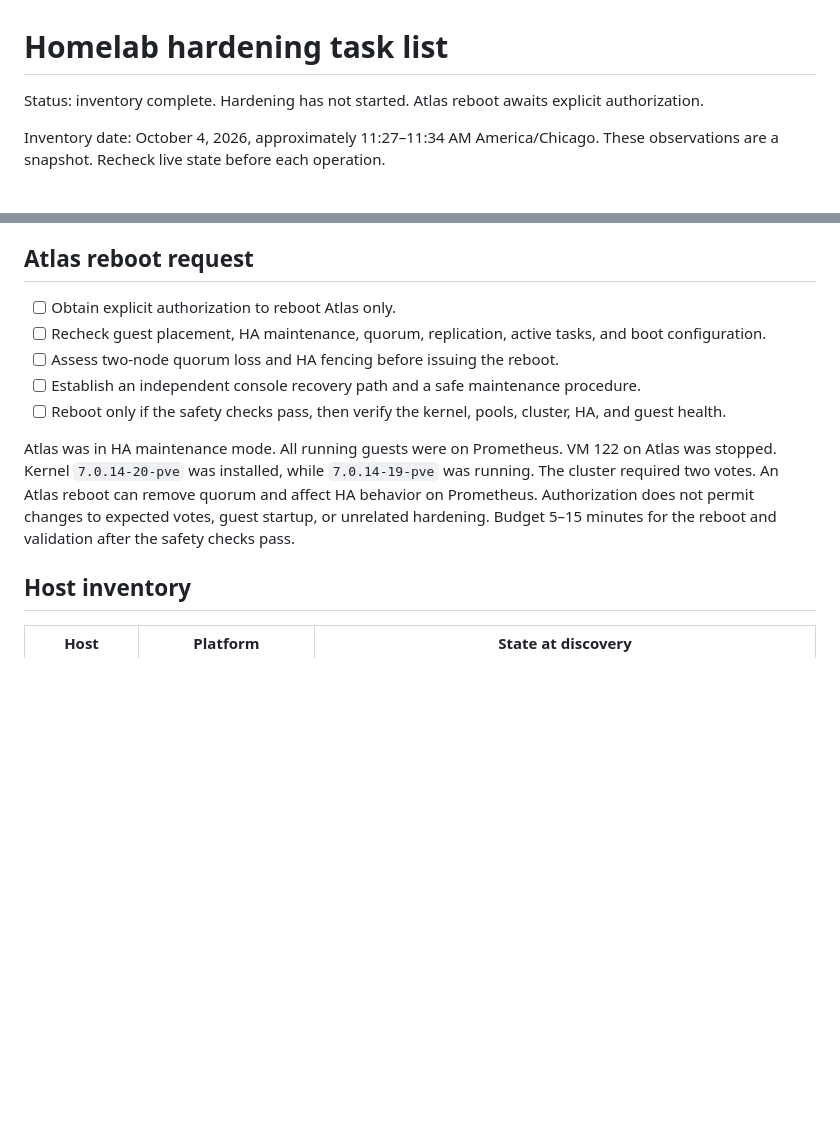
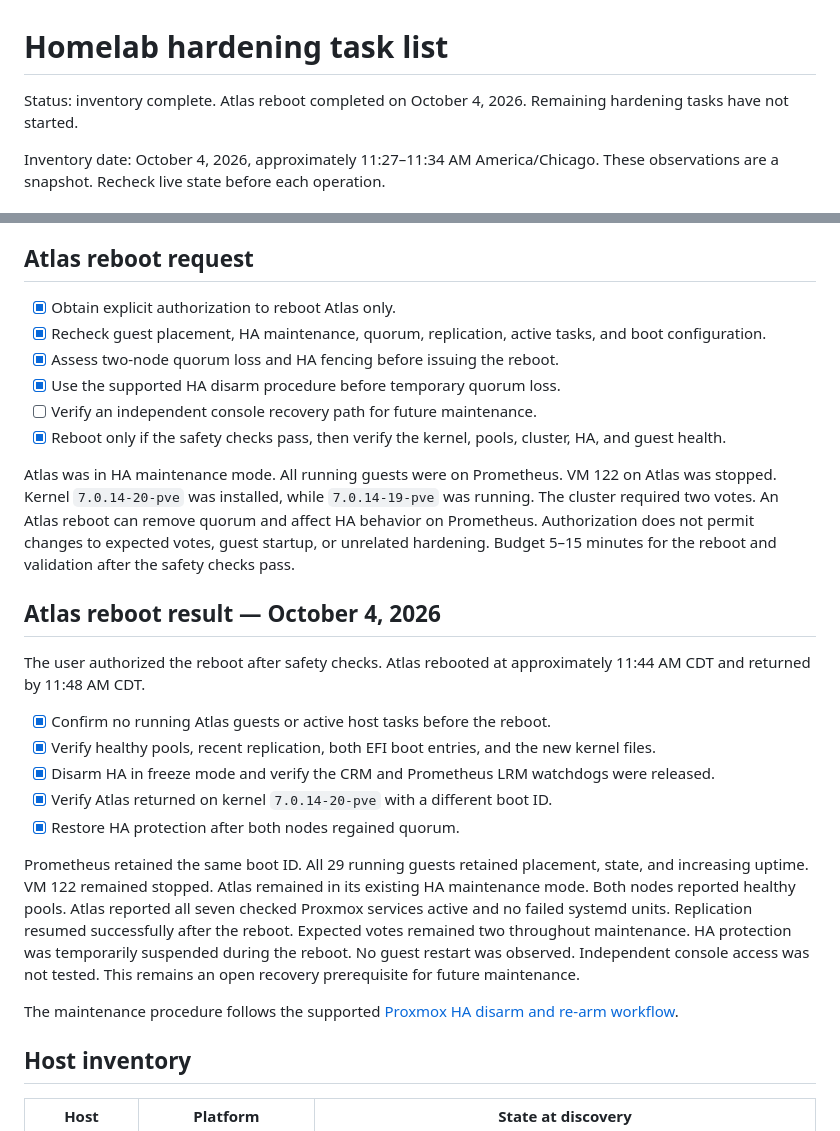
Before and after one commit to wbreiler/HomelabAnsible, a Markdown page: HARDENING-TASKS.md, 2 parts joined by grey strips. GitHub-like rendering; blank space fills up the shorter version.

Commit message:
docs: record validated Atlas reboot
Record the authorized kernel reboot, temporary HA disarm, restored quorum and fencing, and uninterrupted guest uptime. Keep independent console testing open for future maintenance.

Co-Authored-By: Codex <noreply@openai.com>

```diff
--- a/HARDENING-TASKS.md
+++ b/HARDENING-TASKS.md
@@ -1,6 +1,6 @@
 # Homelab hardening task list
 
-Status: inventory complete. Hardening has not started. Atlas reboot awaits explicit authorization.
+Status: inventory complete. Atlas reboot completed on October 4, 2026. Remaining hardening tasks have not started.
 
 Inventory date: October 4, 2026, approximately 11:27–11:34 AM America/Chicago.
 These observations are a snapshot. Recheck live state before each operation.
@@ -15,17 +15,37 @@ These observations are a snapshot. Recheck live state before each operation.
 
 ## Atlas reboot request
 
-- [ ] Obtain explicit authorization to reboot Atlas only.
-- [ ] Recheck guest placement, HA maintenance, quorum, replication, active tasks, and boot configuration.
-- [ ] Assess two-node quorum loss and HA fencing before issuing the reboot.
-- [ ] Establish an independent console recovery path and a safe maintenance procedure.
-- [ ] Reboot only if the safety checks pass, then verify the kernel, pools, cluster, HA, and guest health.
+- [x] Obtain explicit authorization to reboot Atlas only.
+- [x] Recheck guest placement, HA maintenance, quorum, replication, active tasks, and boot configuration.
+- [x] Assess two-node quorum loss and HA fencing before issuing the reboot.
+- [x] Use the supported HA disarm procedure before temporary quorum loss.
+- [ ] Verify an independent console recovery path for future maintenance.
+- [x] Reboot only if the safety checks pass, then verify the kernel, pools, cluster, HA, and guest health.
 
 Atlas was in HA maintenance mode. All running guests were on Prometheus.
 VM 122 on Atlas was stopped. Kernel `7.0.14-20-pve` was installed, while `7.0.14-19-pve` was running.
 The cluster required two votes. An Atlas reboot can remove quorum and affect HA behavior on Prometheus.
 Authorization does not permit changes to expected votes, guest startup, or unrelated hardening.
 Budget 5–15 minutes for the reboot and validation after the safety checks pass.
+
+## Atlas reboot result — October 4, 2026
+
+The user authorized the reboot after safety checks. Atlas rebooted at approximately 11:44 AM CDT and returned by 11:48 AM CDT.
+
+- [x] Confirm no running Atlas guests or active host tasks before the reboot.
+- [x] Verify healthy pools, recent replication, both EFI boot entries, and the new kernel files.
+- [x] Disarm HA in freeze mode and verify the CRM and Prometheus LRM watchdogs were released.
+- [x] Verify Atlas returned on kernel `7.0.14-20-pve` with a different boot ID.
+- [x] Restore HA protection after both nodes regained quorum.
+
+Prometheus retained the same boot ID. All 29 running guests retained placement, state, and increasing uptime.
+VM 122 remained stopped. Atlas remained in its existing HA maintenance mode.
+Both nodes reported healthy pools. Atlas reported all seven checked Proxmox services active and no failed systemd units.
+Replication resumed successfully after the reboot. Expected votes remained two throughout maintenance.
+HA protection was temporarily suspended during the reboot. No guest restart was observed.
+Independent console access was not tested. This remains an open recovery prerequisite for future maintenance.
+
+The maintenance procedure follows the supported [Proxmox HA disarm and re-arm workflow](https://github.com/proxmox/pve-docs/blob/master/ha-manager.adoc#disarming-ha-for-cluster-maintenance).
 
 ## Host inventory
 
```
